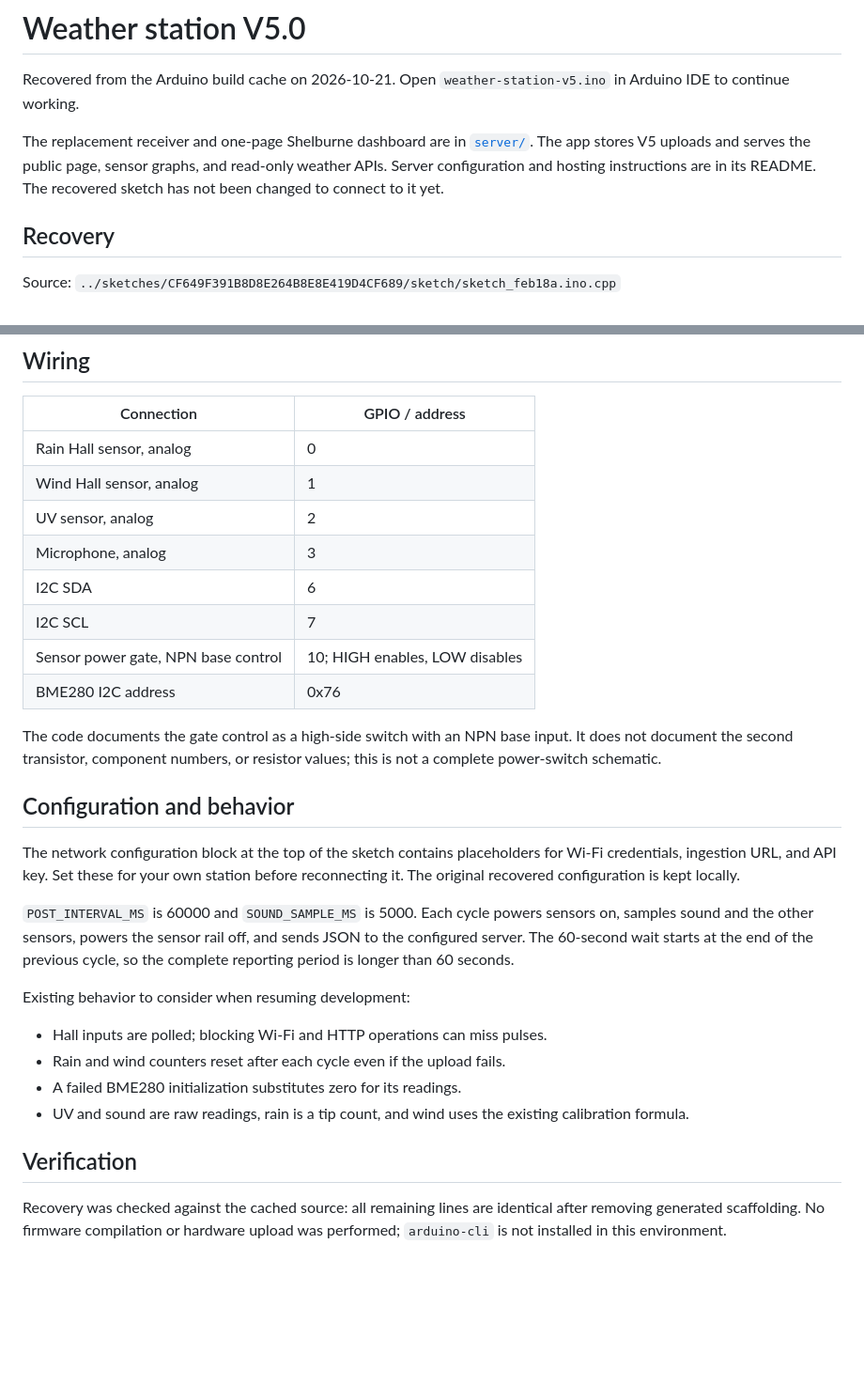
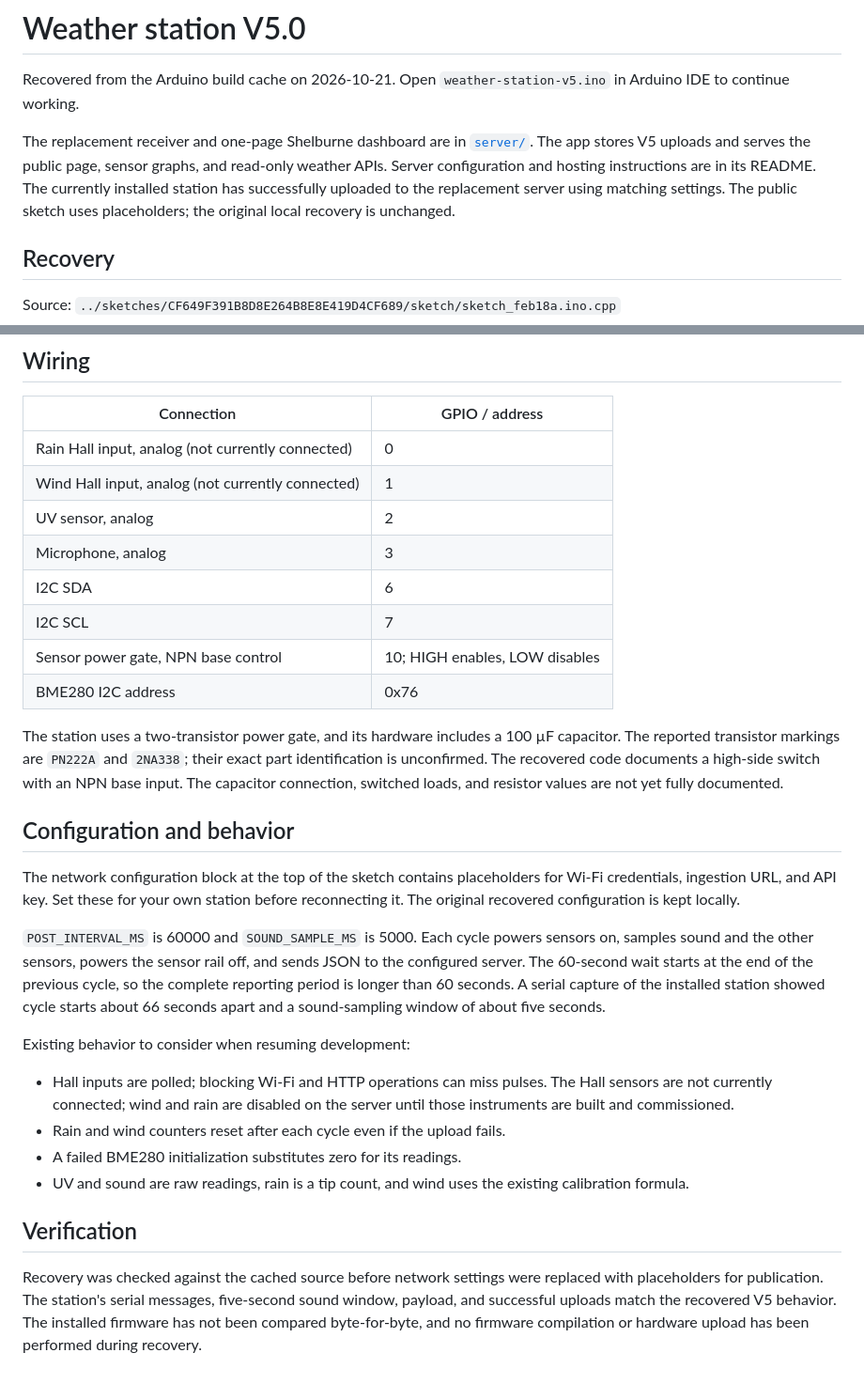
Before and after one commit to bencordeiro/weather-station, a Markdown page: weather-station-v5/README.md, 2 parts joined by grey strips. Shown at 94% size. Drawn GitHub-style; blank space fills up the shorter version.

Commit message:
Document verified station behavior and hardware

```diff
--- a/weather-station-v5/README.md
+++ b/weather-station-v5/README.md
@@ -6,8 +6,9 @@ Recovered from the Arduino build cache on 2026-10-21. Open
 The replacement receiver and one-page Shelburne dashboard are in
 [`server/`](server/README.md). The app stores V5 uploads and serves the public
 page, sensor graphs, and read-only weather APIs. Server
-configuration and hosting instructions are in its README. The recovered sketch
-has not been changed to connect to it yet.
+configuration and hosting instructions are in its README. The currently installed
+station has successfully uploaded to the replacement server using matching settings.
+The public sketch uses placeholders; the original local recovery is unchanged.
 
 ## Recovery
 
@@ -37,8 +38,8 @@ Required libraries:
 
 | Connection | GPIO / address |
 | --- | --- |
-| Rain Hall sensor, analog | 0 |
-| Wind Hall sensor, analog | 1 |
+| Rain Hall input, analog (not currently connected) | 0 |
+| Wind Hall input, analog (not currently connected) | 1 |
 | UV sensor, analog | 2 |
 | Microphone, analog | 3 |
 | I2C SDA | 6 |
@@ -46,9 +47,11 @@ Required libraries:
 | Sensor power gate, NPN base control | 10; HIGH enables, LOW disables |
 | BME280 I2C address | 0x76 |
 
-The code documents the gate control as a high-side switch with an NPN base
-input. It does not document the second transistor, component numbers, or
-resistor values; this is not a complete power-switch schematic.
+The station uses a two-transistor power gate, and its hardware includes a
+100 µF capacitor. The reported transistor markings are `PN222A` and `2NA338`;
+their exact part identification is unconfirmed. The recovered code documents a
+high-side switch with an NPN base input. The capacitor connection, switched
+loads, and resistor values are not yet fully documented.
 
 ## Configuration and behavior
 
@@ -60,10 +63,14 @@ before reconnecting it. The original recovered configuration is kept locally.
 sensors on, samples sound and the other sensors, powers the sensor rail off,
 and sends JSON to the configured server. The 60-second wait starts at the end
 of the previous cycle, so the complete reporting period is longer than 60 seconds.
+A serial capture of the installed station showed cycle starts about 66 seconds
+apart and a sound-sampling window of about five seconds.
 
 Existing behavior to consider when resuming development:
 
 - Hall inputs are polled; blocking Wi-Fi and HTTP operations can miss pulses.
+  The Hall sensors are not currently connected; wind and rain are disabled on
+  the server until those instruments are built and commissioned.
 - Rain and wind counters reset after each cycle even if the upload fails.
 - A failed BME280 initialization substitutes zero for its readings.
 - UV and sound are raw readings, rain is a tip count, and wind uses the existing
@@ -71,6 +78,8 @@ Existing behavior to consider when resuming development:
 
 ## Verification
 
-Recovery was checked against the cached source: all remaining lines are
-identical after removing generated scaffolding. No firmware compilation or
-hardware upload was performed; `arduino-cli` is not installed in this environment.
+Recovery was checked against the cached source before network settings were
+replaced with placeholders for publication. The station's serial messages,
+five-second sound window, payload, and successful uploads match the recovered
+V5 behavior. The installed firmware has not been compared byte-for-byte, and no
+firmware compilation or hardware upload has been performed during recovery.
```
Also changed, not shown: README.md (+45 -31 lines).
